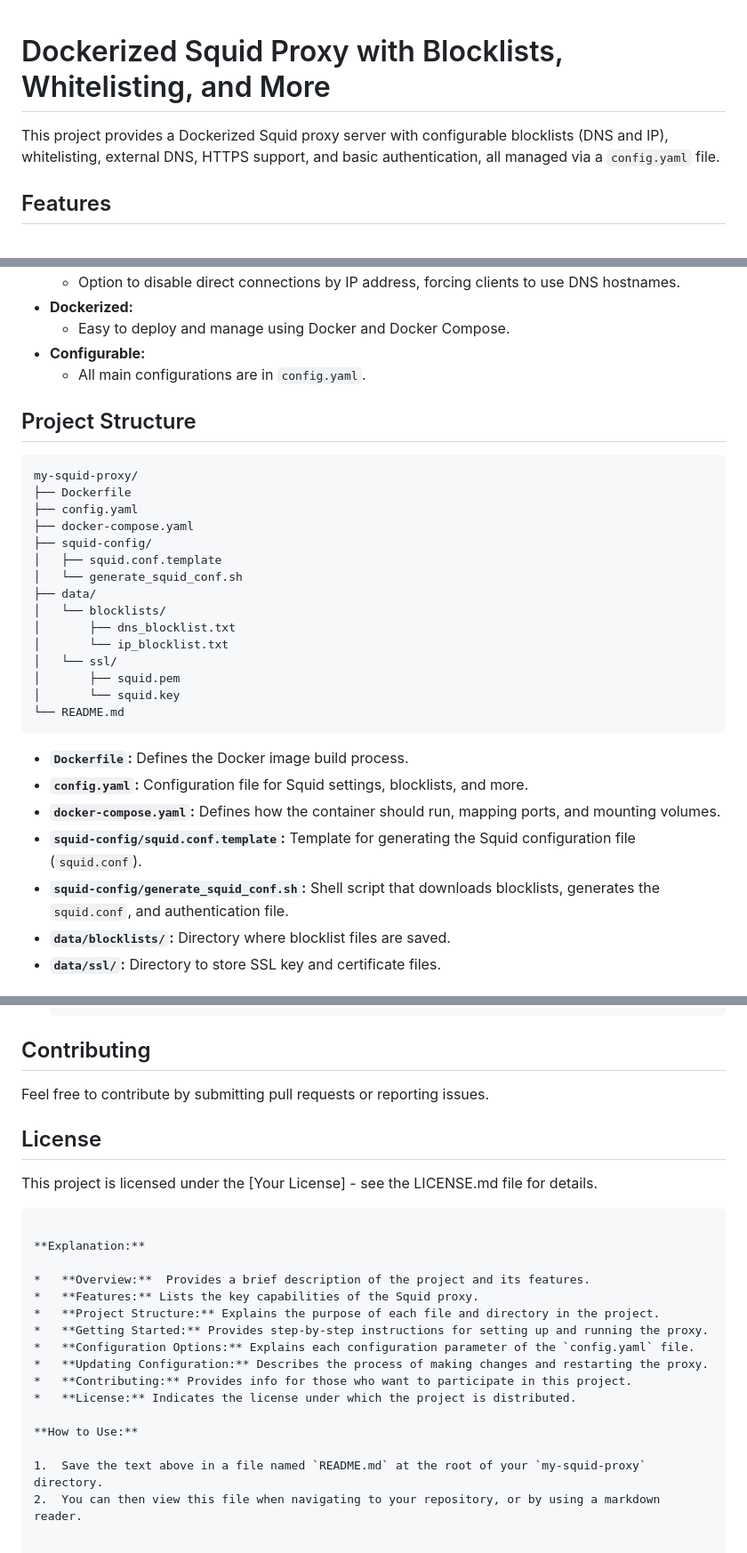
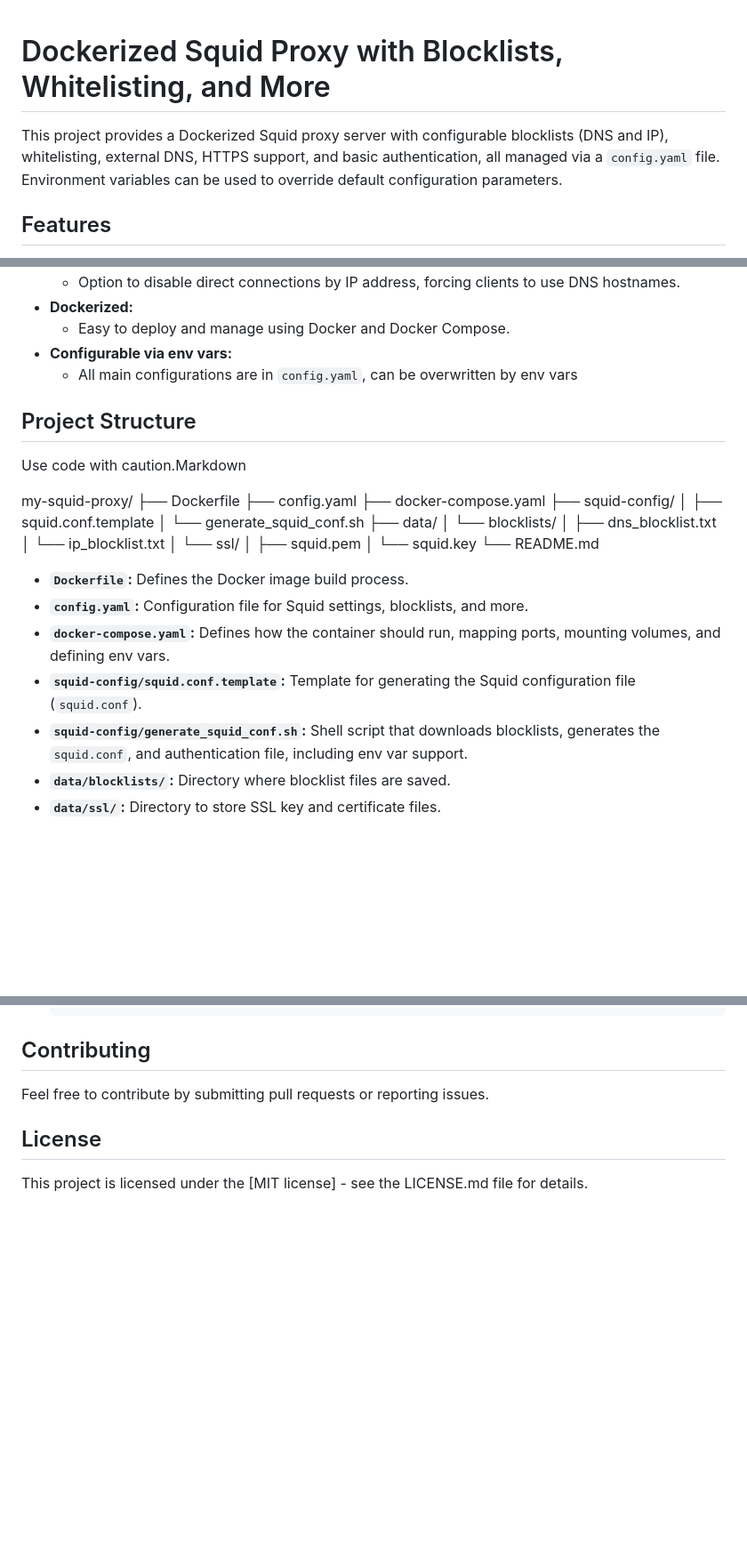
Before and after one commit to fabriziosalmi/secure-proxy, a Markdown page: README.md, 3 parts joined by grey strips. Shown at 89% size. Drawn GitHub-style; blank space fills up the shorter version.

````diff
--- a/README.md
+++ b/README.md
@@ -1,6 +1,7 @@
+
 # Dockerized Squid Proxy with Blocklists, Whitelisting, and More
 
-This project provides a Dockerized Squid proxy server with configurable blocklists (DNS and IP), whitelisting, external DNS, HTTPS support, and basic authentication, all managed via a `config.yaml` file.
+This project provides a Dockerized Squid proxy server with configurable blocklists (DNS and IP), whitelisting, external DNS, HTTPS support, and basic authentication, all managed via a `config.yaml` file. Environment variables can be used to override default configuration parameters.
 
 ## Features
 
@@ -20,34 +21,37 @@ This project provides a Dockerized Squid proxy server with configurable blocklis
     *   Option to disable direct connections by IP address, forcing clients to use DNS hostnames.
 *   **Dockerized:**
     *   Easy to deploy and manage using Docker and Docker Compose.
-*   **Configurable:**
-    *   All main configurations are in `config.yaml`.
+*  **Configurable via env vars:**
+    *   All main configurations are in `config.yaml`, can be overwritten by env vars
 
 ## Project Structure
 
-```
+
+
+Use code with caution.Markdown
+
 my-squid-proxy/
 ├── Dockerfile
 ├── config.yaml
 ├── docker-compose.yaml
 ├── squid-config/
-│   ├── squid.conf.template
-│   └── generate_squid_conf.sh
+│ ├── squid.conf.template
+│ └── generate_squid_conf.sh
 ├── data/
-│   └── blocklists/
-│       ├── dns_blocklist.txt
-│       └── ip_blocklist.txt
-│   └── ssl/
-│       ├── squid.pem
-│       └── squid.key
+│ └── blocklists/
+│ ├── dns_blocklist.txt
+│ └── ip_blocklist.txt
+│ └── ssl/
+│ ├── squid.pem
+│ └── squid.key
 └── README.md
-```
+
 
 *   **`Dockerfile`:** Defines the Docker image build process.
 *   **`config.yaml`:** Configuration file for Squid settings, blocklists, and more.
-*   **`docker-compose.yaml`:**  Defines how the container should run, mapping ports, and mounting volumes.
+*   **`docker-compose.yaml`:**  Defines how the container should run, mapping ports, mounting volumes, and defining env vars.
 *   **`squid-config/squid.conf.template`:** Template for generating the Squid configuration file (`squid.conf`).
-*   **`squid-config/generate_squid_conf.sh`:** Shell script that downloads blocklists, generates the `squid.conf`, and authentication file.
+*   **`squid-config/generate_squid_conf.sh`:** Shell script that downloads blocklists, generates the `squid.conf`, and authentication file, including env var support.
 *   **`data/blocklists/`:** Directory where blocklist files are saved.
 *   **`data/ssl/`:** Directory to store SSL key and certificate files.
 
@@ -145,21 +150,4 @@ Feel free to contribute by submitting pull requests or reporting issues.
 
 ## License
 
-This project is licensed under the [Your License] - see the LICENSE.md file for details.
-```
-
-**Explanation:**
-
-*   **Overview:**  Provides a brief description of the project and its features.
-*   **Features:** Lists the key capabilities of the Squid proxy.
-*   **Project Structure:** Explains the purpose of each file and directory in the project.
-*   **Getting Started:** Provides step-by-step instructions for setting up and running the proxy.
-*   **Configuration Options:** Explains each configuration parameter of the `config.yaml` file.
-*   **Updating Configuration:** Describes the process of making changes and restarting the proxy.
-*   **Contributing:** Provides info for those who want to participate in this project.
-*   **License:** Indicates the license under which the project is distributed.
-
-**How to Use:**
-
-1.  Save the text above in a file named `README.md` at the root of your `my-squid-proxy` directory.
-2.  You can then view this file when navigating to your repository, or by using a markdown reader.
+This project is licensed under the [MIT license] - see the LICENSE.md file for details.
````
Also changed, not shown: other parts of README.md (+25 -24 lines).
